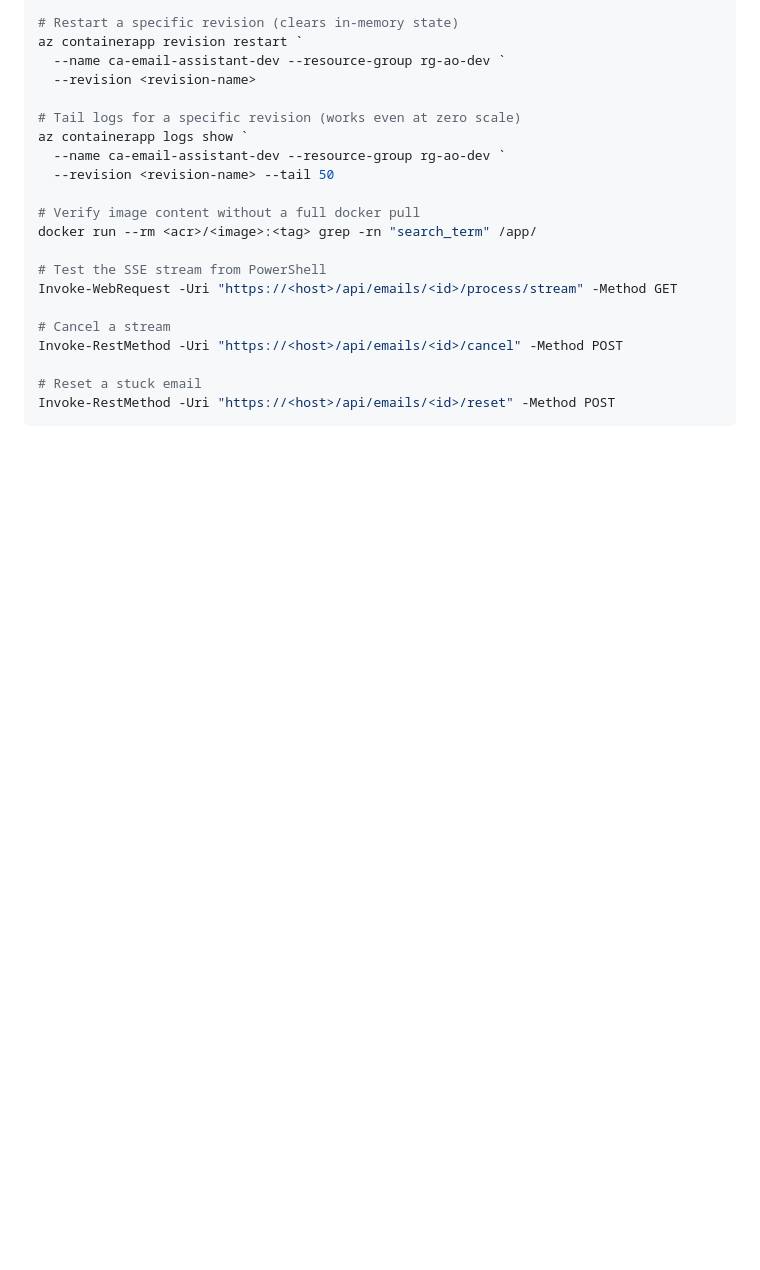
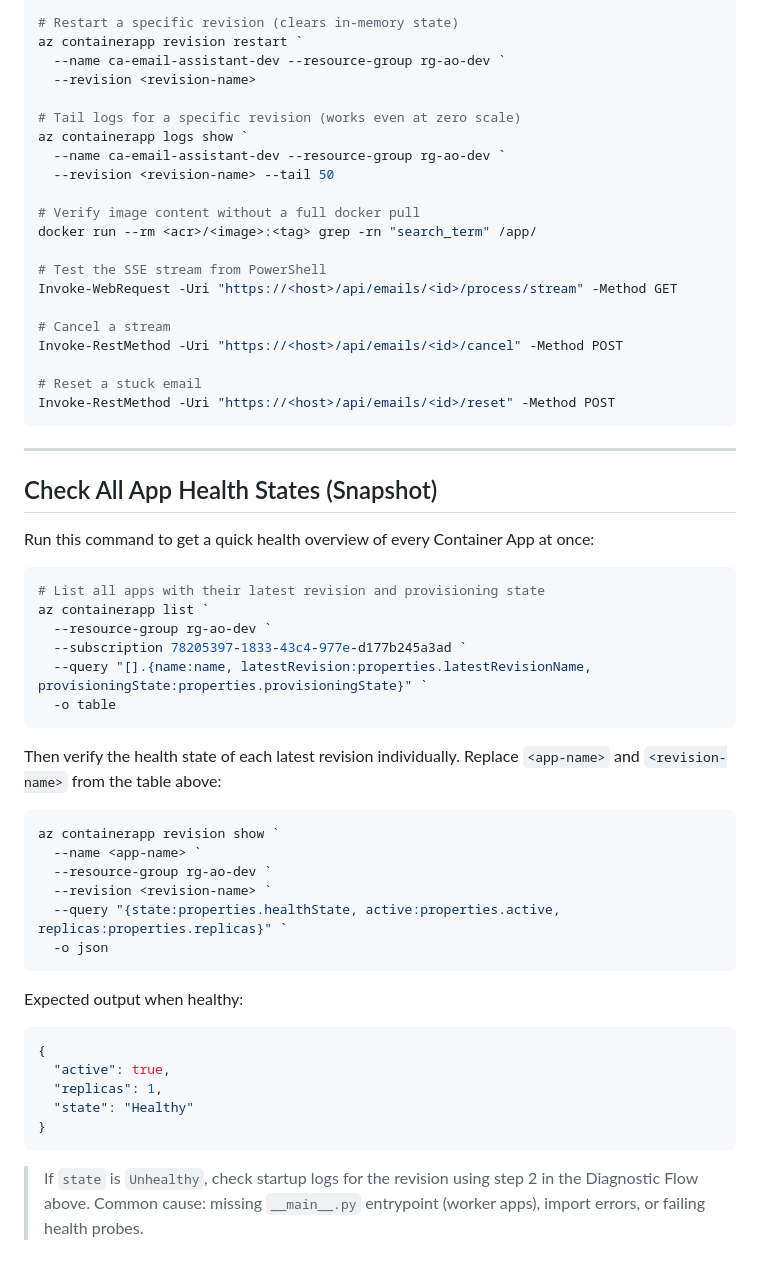
Before and after one commit to JervisGit/agent-orchestration, a Markdown page: docs/guides/debugging-aca-deployments.md, the part around the change. Rendered like a GitHub page; blank space fills up the shorter version.

````diff
--- a/docs/guides/debugging-aca-deployments.md
+++ b/docs/guides/debugging-aca-deployments.md
@@ -188,3 +188,40 @@ Invoke-RestMethod -Uri "https://<host>/api/emails/<id>/cancel" -Method POST
 # Reset a stuck email
 Invoke-RestMethod -Uri "https://<host>/api/emails/<id>/reset" -Method POST
 ```
+
+---
+
+## Check All App Health States (Snapshot)
+
+Run this command to get a quick health overview of every Container App at once:
+
+```powershell
+# List all apps with their latest revision and provisioning state
+az containerapp list `
+  --resource-group rg-ao-dev `
+  --subscription 78205397-1833-43c4-977e-d177b245a3ad `
+  --query "[].{name:name, latestRevision:properties.latestRevisionName, provisioningState:properties.provisioningState}" `
+  -o table
+```
+
+Then verify the health state of each latest revision individually. Replace `<app-name>` and `<revision-name>` from the table above:
+
+```powershell
+az containerapp revision show `
+  --name <app-name> `
+  --resource-group rg-ao-dev `
+  --revision <revision-name> `
+  --query "{state:properties.healthState, active:properties.active, replicas:properties.replicas}" `
+  -o json
+```
+
+Expected output when healthy:
+```json
+{
+  "active": true,
+  "replicas": 1,
+  "state": "Healthy"
+}
+```
+
+> If `state` is `Unhealthy`, check startup logs for the revision using step 2 in the Diagnostic Flow above. Common cause: missing `__main__.py` entrypoint (worker apps), import errors, or failing health probes.
````
Also changed, not shown: docs/decisions/018-user-long-term-memory.md (added, +221 -0 lines).
